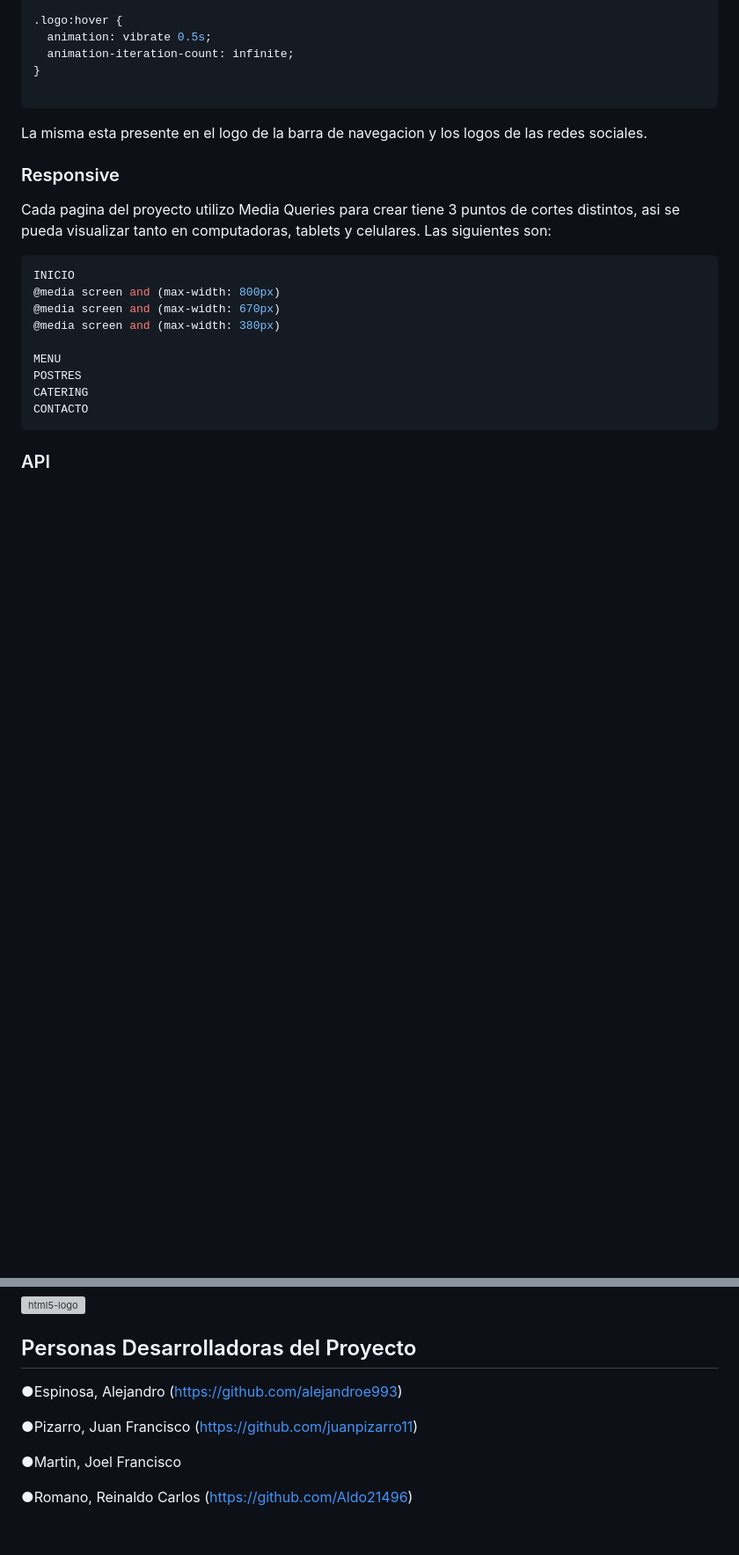
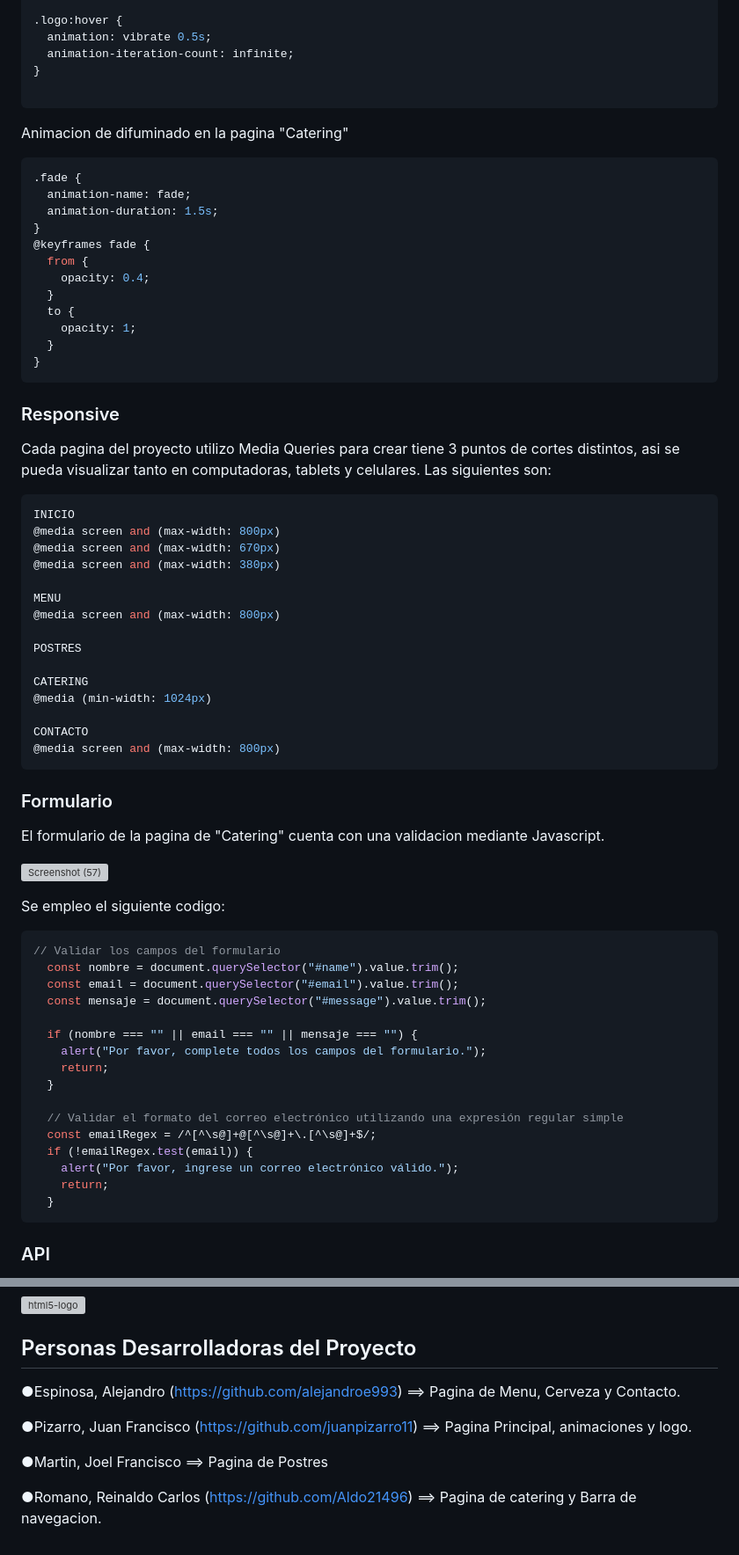
Before and after one commit to alejandroe993/TPO_HTML-CSS_Javascript, a Markdown page: README.md, 2 parts joined by grey strips. Shown at 88% size. Drawn GitHub-style; blank space fills up the shorter version; grey boxes are pictures that could not be loaded.

````diff
--- a/README.md
+++ b/README.md
@@ -97,14 +97,28 @@ La animacion utilizada es una del tipo vibratorio empleando el siguiente codigo:
 }
 
 ```
-La misma esta presente en el logo de la barra de navegacion y los logos de las redes sociales.
+
+
+Animacion de difuminado en la pagina "Catering"
+
+```css
+.fade {
+  animation-name: fade;
+  animation-duration: 1.5s;
+}
+@keyframes fade {
+  from {
+    opacity: 0.4;
+  }
+  to {
+    opacity: 1;
+  }
+}
+```
 
 
 ### Responsive
 Cada pagina del proyecto utilizo Media Queries para crear tiene 3 puntos de cortes distintos, asi se pueda visualizar tanto en computadoras, tablets y celulares. Las siguientes son:
-
-
-
 
 ```css
 INICIO
@@ -113,10 +127,41 @@ INICIO
 @media screen and (max-width: 380px)
 
 MENU
+@media screen and (max-width: 800px)
+
 POSTRES
+
 CATERING
+@media (min-width: 1024px)
+
 CONTACTO
+@media screen and (max-width: 800px)
 ```
 
+### Formulario
+El formulario de la pagina de "Catering" cuenta con una validacion mediante Javascript.
+
+![Screenshot (57)](https://github.com/alejandroe993/TPO_HTML-CSS_Javascript/assets/95320686/c15ad4e5-e3d8-47ab-ae6a-517dee59d7a6)
+
+Se empleo el siguiente codigo:
+
+```js
+// Validar los campos del formulario
+  const nombre = document.querySelector("#name").value.trim();
+  const email = document.querySelector("#email").value.trim();
+  const mensaje = document.querySelector("#message").value.trim();
+
+  if (nombre === "" || email === "" || mensaje === "") {
+    alert("Por favor, complete todos los campos del formulario.");
+    return;
+  }
+
+  // Validar el formato del correo electrónico utilizando una expresión regular simple
+  const emailRegex = /^[^\s@]+@[^\s@]+\.[^\s@]+$/;
+  if (!emailRegex.test(email)) {
+    alert("Por favor, ingrese un correo electrónico válido.");
+    return;
+  }
+```
 
 ### API
@@ -143,10 +198,10 @@ O el link de GitHub Pages:
 
 
 ## Personas Desarrolladoras del Proyecto
-●Espinosa, Alejandro (https://github.com/alejandroe993)
+●Espinosa, Alejandro (https://github.com/alejandroe993) ==> Pagina de Menu, Cerveza y Contacto.
 
-●Pizarro, Juan Francisco (https://github.com/juanpizarro11)
+●Pizarro, Juan Francisco (https://github.com/juanpizarro11) ==> Pagina Principal, animaciones y logo.
 
-●Martin, Joel Francisco
+●Martin, Joel Francisco ==> Pagina de Postres
 
-●Romano, Reinaldo Carlos (https://github.com/Aldo21496)
+●Romano, Reinaldo Carlos (https://github.com/Aldo21496) ==> Pagina de catering y Barra de navegacion.
````
Also changed, not shown: other parts of README.md (+11 -1 lines).
